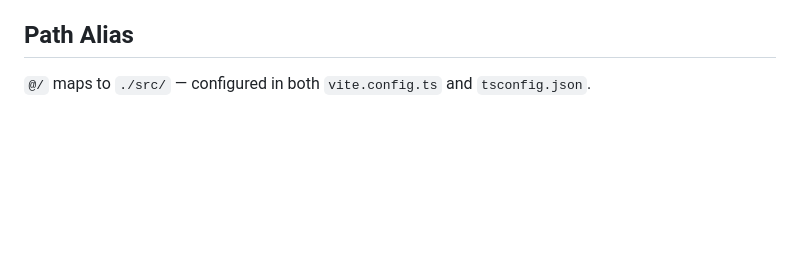
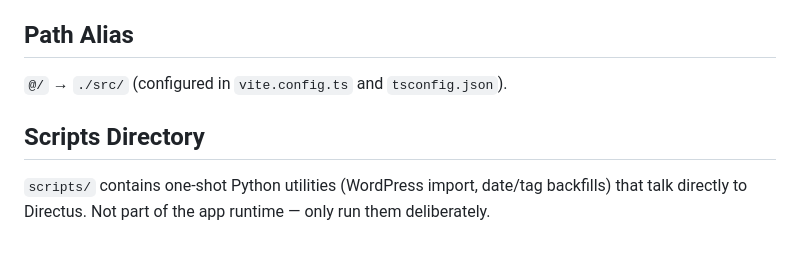
Before and after one commit to templeofinannaslight/temple-www, a Markdown page: CLAUDE.md, the part around one of its changes. Drawn GitHub-style; blank space fills up the shorter version.

```diff
--- a/CLAUDE.md
+++ b/CLAUDE.md
@@ -86,4 +119,8 @@ Single container serves both API and static files. Service name: `recoverysky-bl
 
 ## Path Alias
 
-`@/` maps to `./src/` — configured in both `vite.config.ts` and `tsconfig.json`.
+`@/` → `./src/` (configured in `vite.config.ts` and `tsconfig.json`).
+
+## Scripts Directory
+
+`scripts/` contains one-shot Python utilities (WordPress import, date/tag backfills) that talk directly to Directus. Not part of the app runtime — only run them deliberately.
```
Also changed, not shown: other parts of CLAUDE.md (+72 -39 lines).
